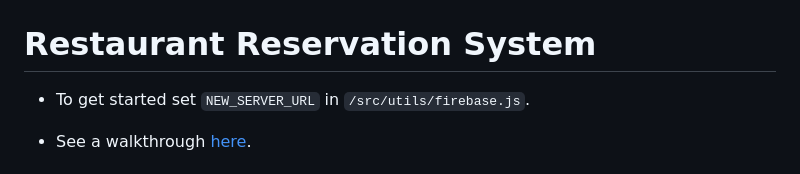
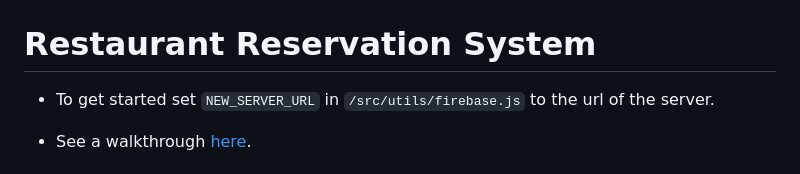
Before and after one commit to rfulekjames/restaurant, a Markdown page: webapp/README.md, the part around the change. Drawn GitHub-style.

```diff
--- a/webapp/README.md
+++ b/webapp/README.md
@@ -1,6 +1,6 @@
 # Restaurant Reservation System
 
-- To get started set `NEW_SERVER_URL` in `/src/utils/firebase.js`.
+- To get started set `NEW_SERVER_URL` in `/src/utils/firebase.js` to the url of the server.
 
 - See a walkthrough [here](https://drive.google.com/file/d/1EmYKd7T1YurApm0G61DnCXG66_7o8lcL/view?usp=sharing).
 
```
